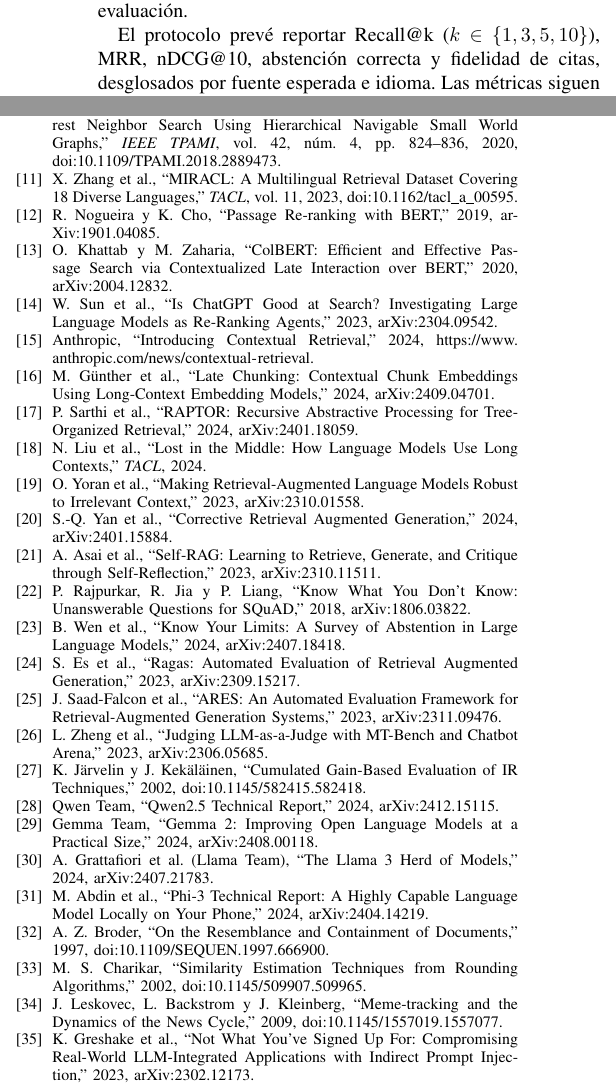
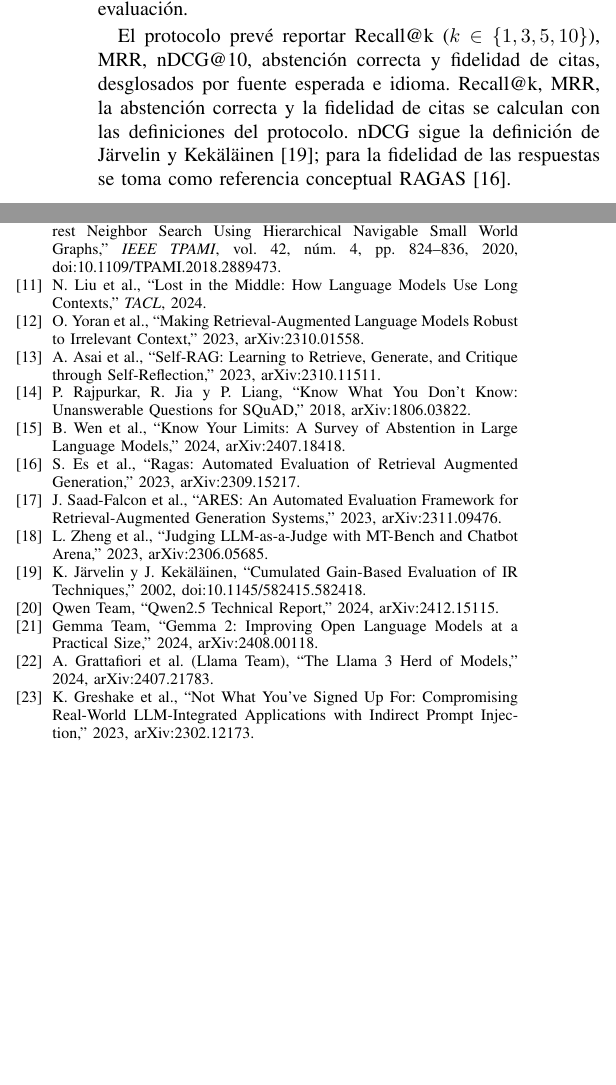
Before and after one commit to AbelAlbuez/natural-language-processing-workshops, a LaTeX paper (workshops/taller-rag/latex/informe.tex): two parts of the columns of pages 1 and 6 of 6, joined at a grey line, cut so that both start at the same text, the shorter picture padded with empty space. Compiled offline with pdfLaTeX.

Commit message:
docs(taller-rag): corregir citas parciales y limpiar bibliografía del informe

```diff
--- a/workshops/taller-rag/latex/informe.tex
+++ b/workshops/taller-rag/latex/informe.tex
@@ -37,7 +37,7 @@ RAG, recuperación de información, corpus bilingüe, segmentación, embeddings,
 \label{sec:problema}
 El proyecto estudia la recuperación de evidencia en un corpus de prensa y publicaciones sociales colombianas en español e inglés. La hipótesis de trabajo PI6 propone que Recall@5 es menor para Bluesky que para Media Cloud al comparar preguntas del mismo idioma por separado, y que la abstención correcta es menor para preguntas en inglés que para preguntas en español. Es una hipótesis pendiente de evaluación.
 
-El protocolo prevé reportar Recall@k ($k\in\{1,3,5,10\}$), MRR, nDCG@10, abstención correcta y fidelidad de citas, desglosados por fuente esperada e idioma. Las métricas siguen referencias candidatas aún no verificadas \cite{jarvelin2002,es2023ragas}.
+El protocolo prevé reportar Recall@k ($k\in\{1,3,5,10\}$), MRR, nDCG@10, abstención correcta y fidelidad de citas, desglosados por fuente esperada e idioma. Recall@k, MRR, la abstención correcta y la fidelidad de citas se calculan con las definiciones del protocolo. nDCG sigue la definición de Järvelin y Kekäläinen \cite{jarvelin2002}; para la fidelidad de las respuestas se toma como referencia conceptual RAGAS \cite{es2023ragas}.
 
 \section{Corpus y perfilado (A)}
 El diagnóstico del proyecto registra 169.248 documentos originales y 146.923 después de la preparación bilingüe: 64.666 en español y 82.257 en inglés. El recuento de 146.923 filas del Parquet preparado se comprobó por metadatos. Las cifras se documentan en \path{docs/diagnostico_corpus.md} y \path{docs/prepare_stats_es_en.json}; no se incluye texto de documentos. La Figura~\ref{fig:corpus} desglosa el corpus preparado por fuente e idioma.
@@ -324,16 +324,8 @@ Las preguntas del gold standard son sintéticas, redactadas con asistencia de IA
 \bibitem{chen2024bge} J. Chen et al., ``BGE M3-Embedding: Multi-Lingual, Multi-Functionality, Multi-Granularity Text Embeddings Through Self-Knowledge Distillation,'' 2024, arXiv:2402.03216.
 \bibitem{muennighoff2022mteb} N. Muennighoff et al., ``MTEB: Massive Text Embedding Benchmark,'' 2022, arXiv:2210.07316.
 \bibitem{malkov2018} Y. Malkov y D. Yashunin, ``Efficient and Robust Approximate Nearest Neighbor Search Using Hierarchical Navigable Small World Graphs,'' \textit{IEEE TPAMI}, vol.~42, núm.~4, pp.~824--836, 2020, doi:10.1109/TPAMI.2018.2889473.
-\bibitem{zhang2023miracl} X. Zhang et al., ``MIRACL: A Multilingual Retrieval Dataset Covering 18 Diverse Languages,'' \textit{TACL}, vol.~11, 2023, doi:10.1162/tacl\_a\_00595.
-\bibitem{nogueira2019} R. Nogueira y K. Cho, ``Passage Re-ranking with BERT,'' 2019, arXiv:1901.04085.
-\bibitem{khattab2020} O. Khattab y M. Zaharia, ``ColBERT: Efficient and Effective Passage Search via Contextualized Late Interaction over BERT,'' 2020, arXiv:2004.12832.
-\bibitem{sun2023} W. Sun et al., ``Is ChatGPT Good at Search? Investigating Large Language Models as Re-Ranking Agents,'' 2023, arXiv:2304.09542.
-\bibitem{anthropic2024} Anthropic, ``Introducing Contextual Retrieval,'' 2024, \url{https://www.anthropic.com/news/contextual-retrieval}.
-\bibitem{gunther2024} M. G\"unther et al., ``Late Chunking: Contextual Chunk Embeddings Using Long-Context Embedding Models,'' 2024, arXiv:2409.04701.
-\bibitem{sarthi2024} P. Sarthi et al., ``RAPTOR: Recursive Abstractive Processing for Tree-Organized Retrieval,'' 2024, arXiv:2401.18059.
 \bibitem{liu2024} N. Liu et al., ``Lost in the Middle: How Language Models Use Long Contexts,'' \textit{TACL}, 2024.
 \bibitem{yoran2023} O. Yoran et al., ``Making Retrieval-Augmented Language Models Robust to Irrelevant Context,'' 2023, arXiv:2310.01558.
-\bibitem{yan2024} S.-Q. Yan et al., ``Corrective Retrieval Augmented Generation,'' 2024, arXiv:2401.15884.
 \bibitem{asai2023} A. Asai et al., ``Self-RAG: Learning to Retrieve, Generate, and Critique through Self-Reflection,'' 2023, arXiv:2310.11511.
 \bibitem{rajpurkar2018} P. Rajpurkar, R. Jia y P. Liang, ``Know What You Don't Know: Unanswerable Questions for SQuAD,'' 2018, arXiv:1806.03822.
 \bibitem{wen2024} B. Wen et al., ``Know Your Limits: A Survey of Abstention in Large Language Models,'' 2024, arXiv:2407.18418.
@@ -344,10 +336,6 @@ Las preguntas del gold standard son sintéticas, redactadas con asistencia de IA
 \bibitem{qwen2024} Qwen Team, ``Qwen2.5 Technical Report,'' 2024, arXiv:2412.15115.
 \bibitem{gemma2024} Gemma Team, ``Gemma 2: Improving Open Language Models at a Practical Size,'' 2024, arXiv:2408.00118.
 \bibitem{llama2024} A. Grattafiori et al. (Llama Team), ``The Llama 3 Herd of Models,'' 2024, arXiv:2407.21783.
-\bibitem{abdin2024} M. Abdin et al., ``Phi-3 Technical Report: A Highly Capable Language Model Locally on Your Phone,'' 2024, arXiv:2404.14219.
-\bibitem{broder1997} A. Z. Broder, ``On the Resemblance and Containment of Documents,'' 1997, doi:10.1109/SEQUEN.1997.666900.
-\bibitem{charikar2002} M. S. Charikar, ``Similarity Estimation Techniques from Rounding Algorithms,'' 2002, doi:10.1145/509907.509965.
-\bibitem{leskovec2009} J. Leskovec, L. Backstrom y J. Kleinberg, ``Meme-tracking and the Dynamics of the News Cycle,'' 2009, doi:10.1145/1557019.1557077.
 \bibitem{greshake2023} K. Greshake et al., ``Not What You've Signed Up For: Compromising Real-World LLM-Integrated Applications with Indirect Prompt Injection,'' 2023, arXiv:2302.12173.
 \bibitem{zou2024} W. Zou et al., ``PoisonedRAG: Knowledge Corruption Attacks to Retrieval-Augmented Generation of Large Language Models,'' 2024, arXiv:2402.07867.
 \end{thebibliography}
```
Also changed, not shown: workshops/taller-rag/latex/informe.pdf, workshops/taller-rag/latex/informe.tex (6 more changed lines).
